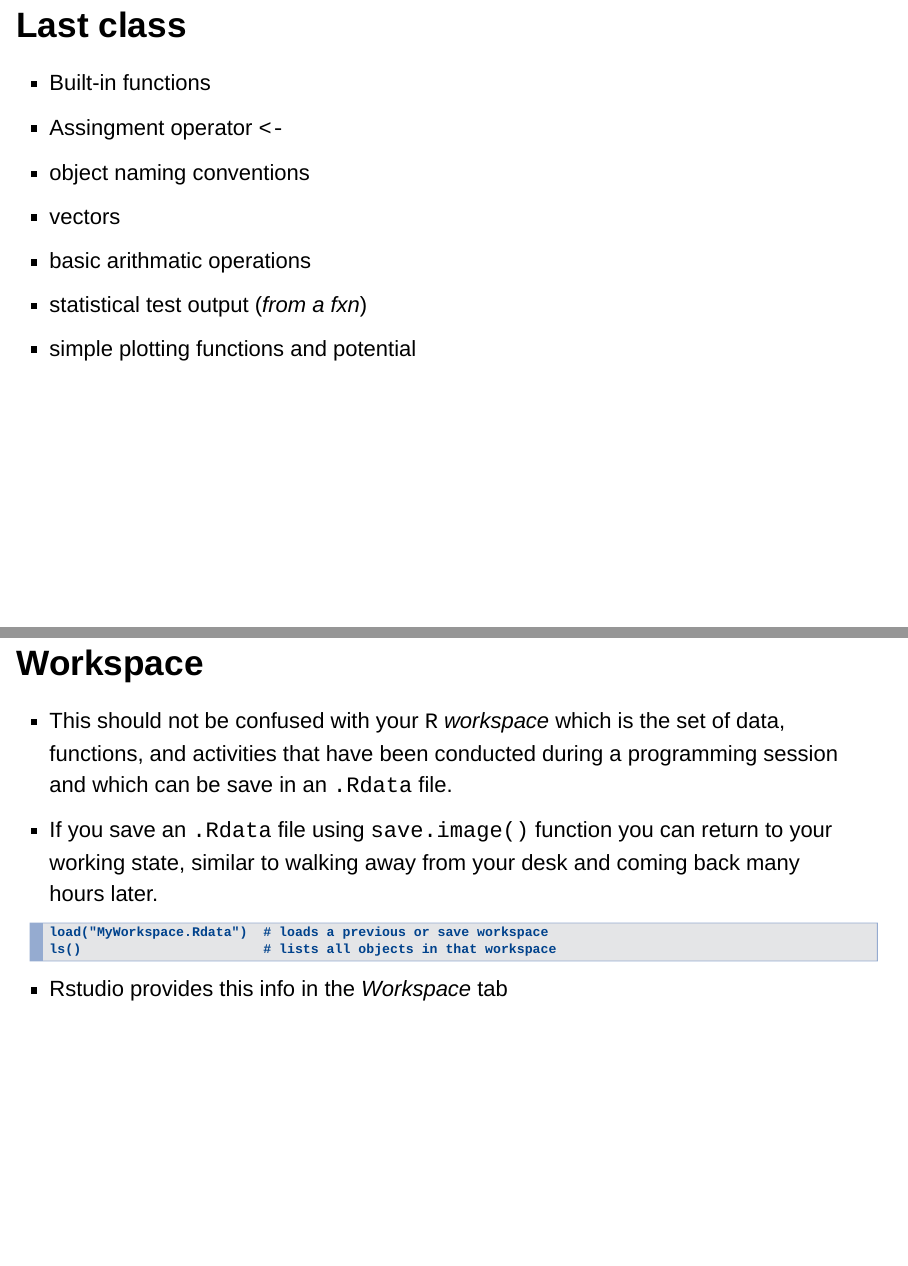
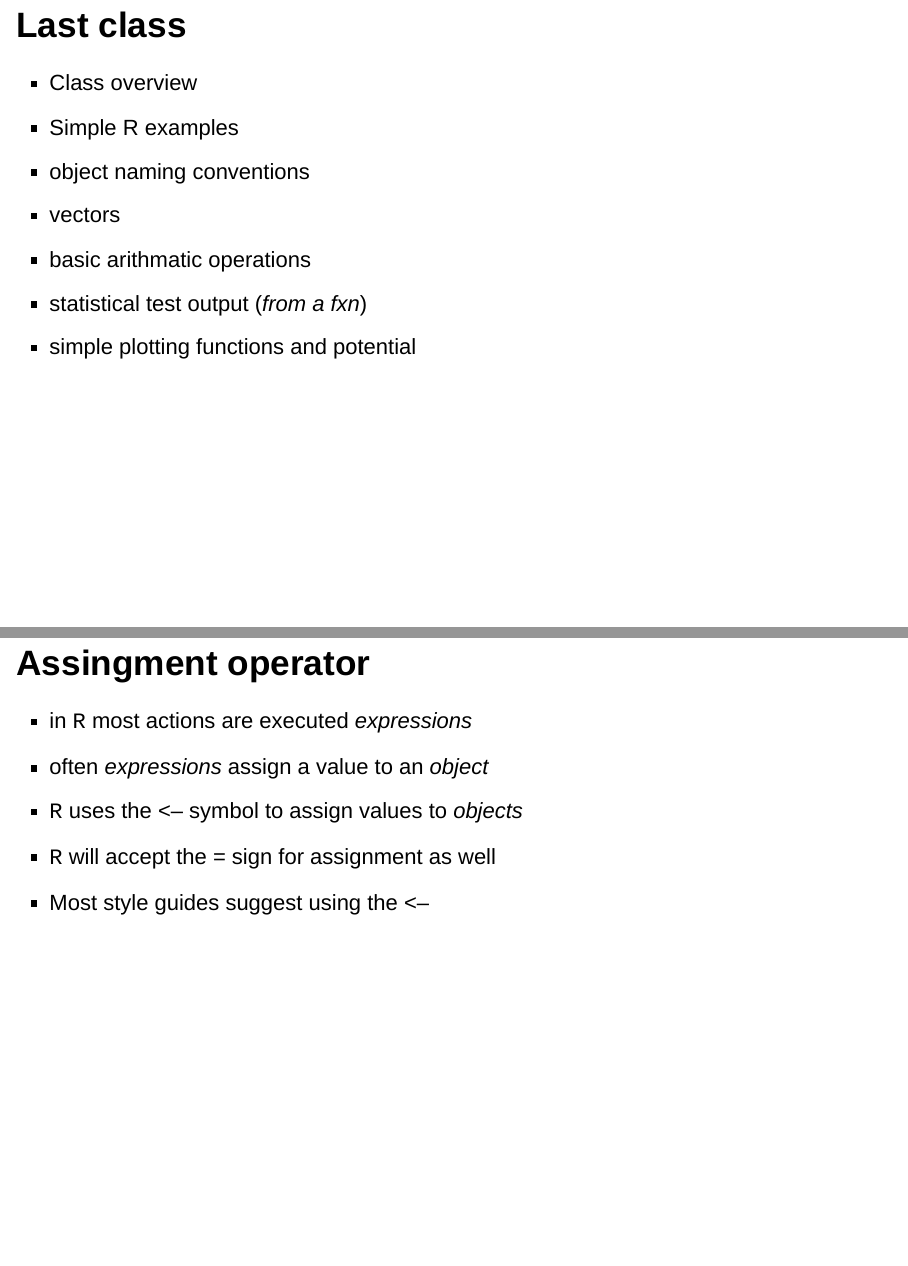
Before and after one commit to kpurcell/ANLY500-53-2015-S4, an R Markdown document (Lecture2_beamer.Rmd): pages 3 and 24 of 59 before the commit and pages 3 and 25 of 61 after it, joined at a grey line. Rendered offline with R 4.5, knitr and Pandoc, with nearby package versions; drawn as Slidy slides in place of the format the file asks for; code that draws random numbers runs with fixed seeds of ours; some code elsewhere in the file could not run offline.

Commit message:
class comments and additions

````diff
--- a/Lecture2_beamer.Rmd
+++ b/Lecture2_beamer.Rmd
@@ -20,8 +20,8 @@ output:
 
 ## Last class
 
-- Built-in functions
-- Assingment operator `<-`
+- Class overview
+- Simple R examples
 - object naming conventions
 - vectors
 - basic arithmatic operations
@@ -206,6 +211,11 @@ ls()                       # lists all objects in that workspace
 ```
-- Rstudio provides this info in the *Workspace* tab
 
+## Assingment operator
+- in `R` most actions are executed *expressions*
+- often *expressions* assign a value to an *object*
+- `R` uses the <-- symbol to assign values to *objects*
+- `R` will accept the = sign for assignment as well
+- Most style guides suggest using the <--
 
 
 ## Expressions
````
Also changed, not shown: Lecture2_beamer.html, Lecture2_beamer.Rmd (13 more changed lines).
